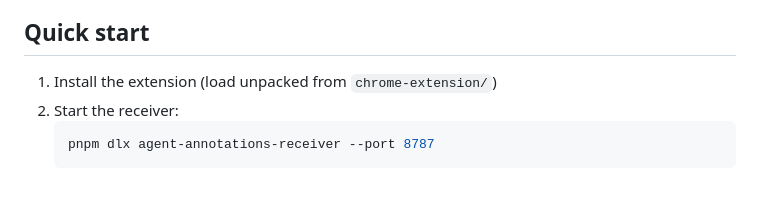
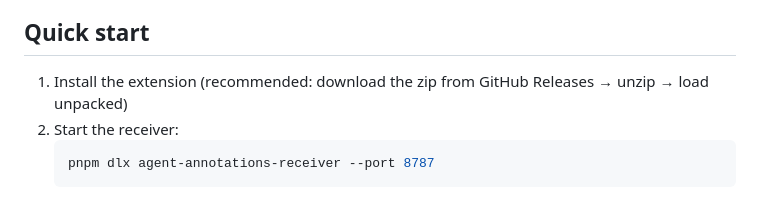
Before and after one commit to ossianravn/agent-annotations, a Markdown page: README.md, the part around the change. Rendered like a GitHub page.

Commit message:
Docs: mention release zip in quick start

````diff
--- a/README.md
+++ b/README.md
@@ -4,7 +4,7 @@ A Chrome side-panel extension for annotating UI elements on pages (often `localh
 
 ## Quick start
 
-1. Install the extension (load unpacked from `chrome-extension/`)
+1. Install the extension (recommended: download the zip from GitHub Releases → unzip → load unpacked)
 2. Start the receiver:
    ```bash
    pnpm dlx agent-annotations-receiver --port 8787
````
